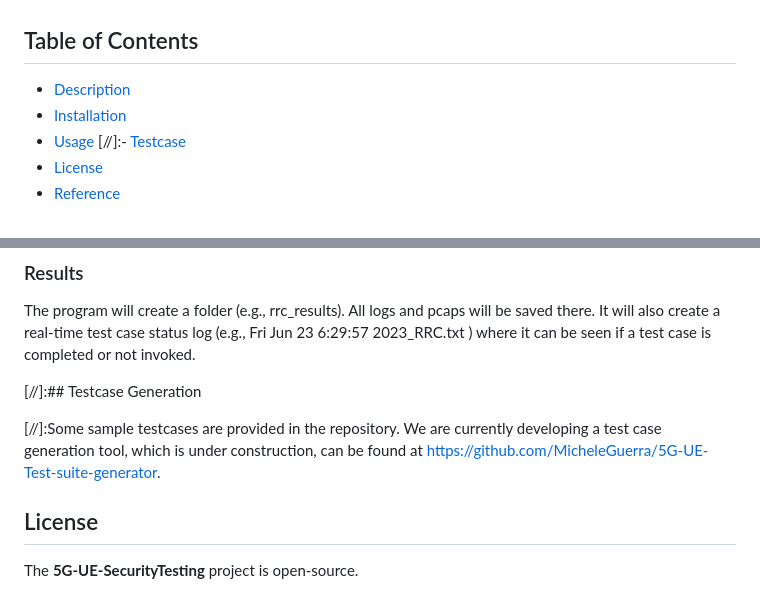
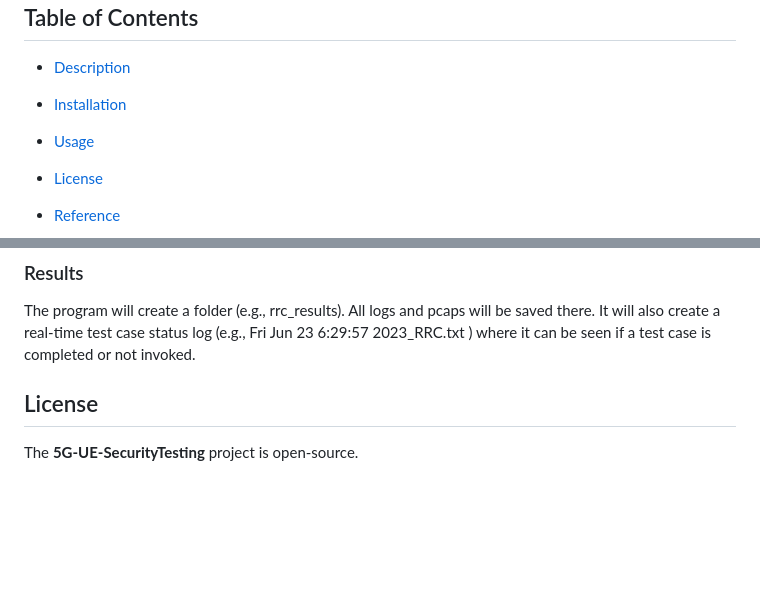
Before and after one commit to vaggelis-sudo/5G-UE-SecurityTesting, a Markdown page: README.md, 2 parts joined by grey strips. GitHub-like rendering; blank space fills up the shorter version.

```diff
--- a/README.md
+++ b/README.md
@@ -9,7 +9,7 @@ This project, **5G-UE-SecurityTesting**, is currently a work in progress. It foc
 - [Description](#description)
 - [Installation](#installation)
 - [Usage](#usage)
-[//]:- [Testcase](#testcase)
+
 - [License](#license)
 - [Reference](#reference)
 
@@ -100,9 +100,6 @@ This program takes all the test cases and runs them one by one.The phone is togg
 
 The program will create a folder (e.g., rrc_results). All logs and pcaps will be saved there. It will also create a real-time test case status log (e.g., Fri Jun 23 6:29:57 2023_RRC.txt ) where it can be seen if a test case is completed or not invoked.
 
-[//]:## Testcase Generation
-
-[//]:Some sample testcases are provided in the repository. We are currently developing a test case generation tool, which is under construction, can be found at https://github.com/MicheleGuerra/5G-UE-Test-suite-generator.
 
 ## License
 
```
